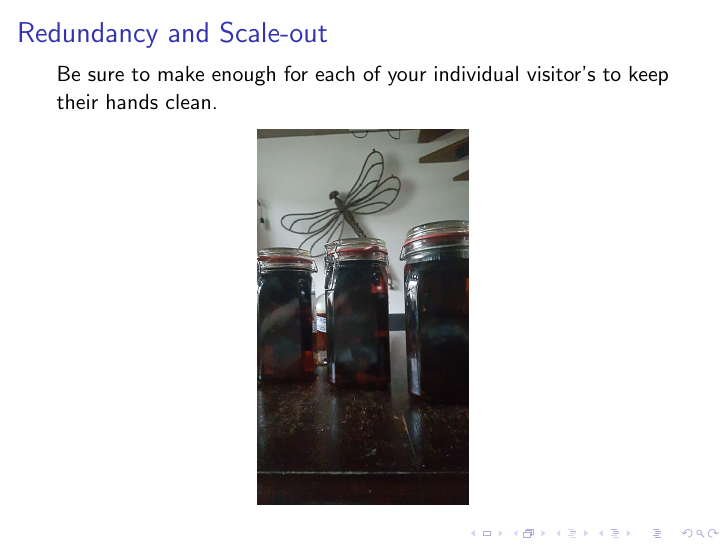
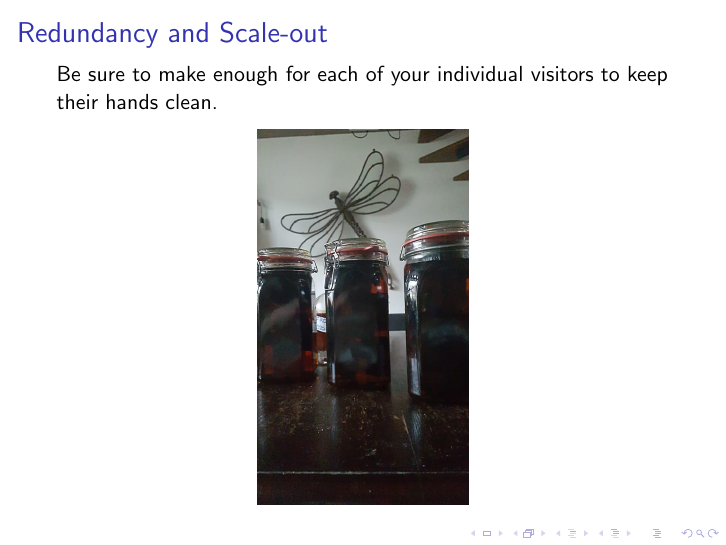
Before and after one commit to ericherman/stay-safe, LaTeX slides (stay-safe.tex): page 18 of 19. Compiled offline with pdfLaTeX.

Commit message:
apostrophe not needed to signal a plural

```diff
--- a/stay-safe.tex
+++ b/stay-safe.tex
@@ -133,7 +133,7 @@ Thanks Winold! :-)
 
 \begin{frame}
 \frametitle{Redundancy and Scale-out}
-Be sure to make enough for each of your individual visitor's to keep
+Be sure to make enough for each of your individual visitors to keep
 their hands clean.
 \begin{figure}
 \includegraphics[height=.7\textheight]{images/scale-out.jpeg}
```
